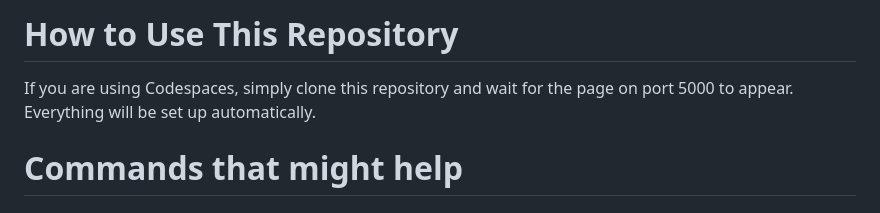
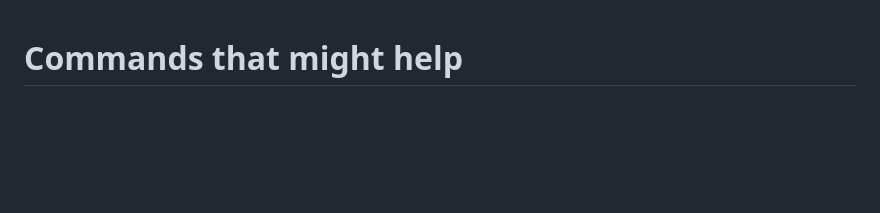
Before and after one commit to yuemanwai/japanese-academy, a Markdown page: README.md, the part around the change. GitHub-like rendering; blank space fills up the shorter version.

Commit message:
docs: remove initial usage instructions from README

```diff
--- a/README.md
+++ b/README.md
@@ -1,7 +1,3 @@
-# How to Use This Repository
-
-If you are using Codespaces, simply clone this repository and wait for the page on port 5000 to appear. Everything will be set up automatically.
-
 # Commands that might help
 
 ## For Database
```
